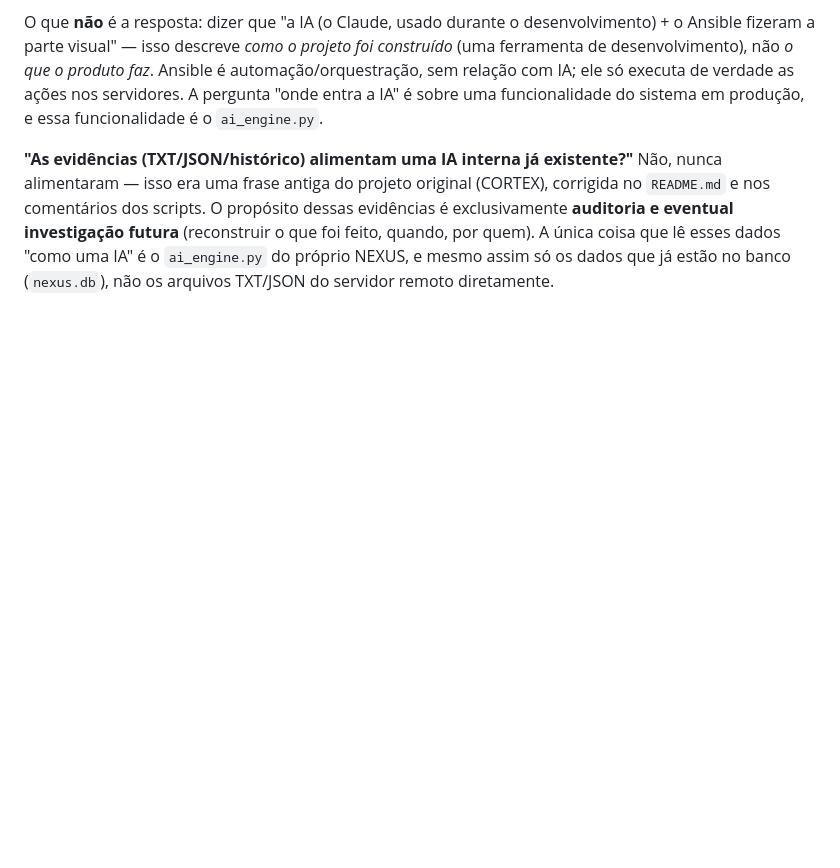
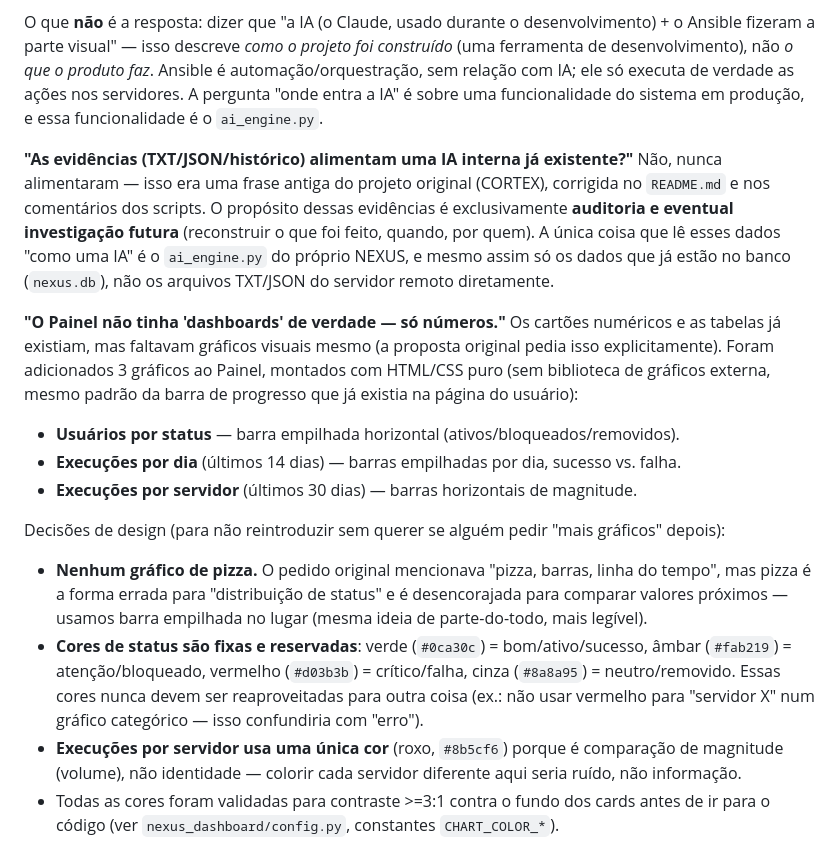
Before and after one commit to julyanarch/NEXUS, a Markdown page: docs/DOCUMENTACAO_TECNICA.md, the part around the change. Drawn GitHub-style; blank space fills up the shorter version.

Commit message:
Documenta os graficos do Painel e as decisoes de design

```diff
--- a/docs/DOCUMENTACAO_TECNICA.md
+++ b/docs/DOCUMENTACAO_TECNICA.md
@@ -247,3 +247,25 @@ nos comentários dos scripts. O propósito dessas evidências é exclusivamente
 investigação futura** (reconstruir o que foi feito, quando, por quem). A única coisa que lê esses
 dados "como uma IA" é o `ai_engine.py` do próprio NEXUS, e mesmo assim só os dados que já estão no
 banco (`nexus.db`), não os arquivos TXT/JSON do servidor remoto diretamente.
+
+**"O Painel não tinha 'dashboards' de verdade — só números."** Os cartões numéricos e as tabelas já
+existiam, mas faltavam gráficos visuais mesmo (a proposta original pedia isso explicitamente).
+Foram adicionados 3 gráficos ao Painel, montados com HTML/CSS puro (sem biblioteca de gráficos
+externa, mesmo padrão da barra de progresso que já existia na página do usuário):
+
+- **Usuários por status** — barra empilhada horizontal (ativos/bloqueados/removidos).
+- **Execuções por dia** (últimos 14 dias) — barras empilhadas por dia, sucesso vs. falha.
+- **Execuções por servidor** (últimos 30 dias) — barras horizontais de magnitude.
+
+Decisões de design (para não reintroduzir sem querer se alguém pedir "mais gráficos" depois):
+- **Nenhum gráfico de pizza.** O pedido original mencionava "pizza, barras, linha do tempo", mas
+  pizza é a forma errada para "distribuição de status" e é desencorajada para comparar valores
+  próximos — usamos barra empilhada no lugar (mesma ideia de parte-do-todo, mais legível).
+- **Cores de status são fixas e reservadas**: verde (`#0ca30c`) = bom/ativo/sucesso, âmbar
+  (`#fab219`) = atenção/bloqueado, vermelho (`#d03b3b`) = crítico/falha, cinza (`#8a8a95`) =
+  neutro/removido. Essas cores nunca devem ser reaproveitadas para outra coisa (ex.: não usar
+  vermelho para "servidor X" num gráfico categórico — isso confundiria com "erro").
+- **Execuções por servidor usa uma única cor** (roxo, `#8b5cf6`) porque é comparação de magnitude
+  (volume), não identidade — colorir cada servidor diferente aqui seria ruído, não informação.
+- Todas as cores foram validadas para contraste >=3:1 contra o fundo dos cards antes de ir para o
+  código (ver `nexus_dashboard/config.py`, constantes `CHART_COLOR_*`).
```
